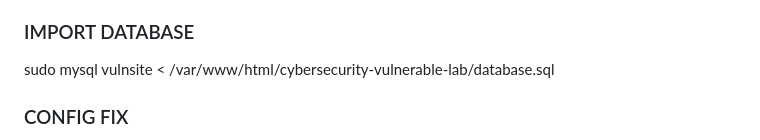
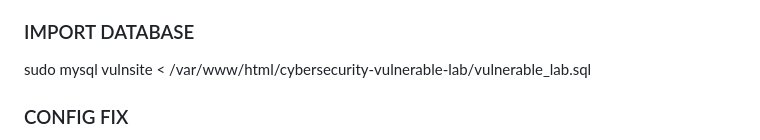
Before and after one commit to jleelasridhar/cybersecurity-vulnerable-lab-, a Markdown page: README.md, the part around one of its changes. GitHub-like rendering.

Commit message:
Update README for cybersecurity lab project

```diff
--- a/README.md
+++ b/README.md
@@ -115,6 +115,6 @@ FLUSH PRIVILEGES;
 EXIT;
 
 ### IMPORT DATABASE
-sudo mysql vulnsite < /var/www/html/cybersecurity-vulnerable-lab/database.sql
+sudo mysql vulnsite < /var/www/html/cybersecurity-vulnerable-lab/vulnerable_lab.sql
 
 ### CONFIG FIX
```
Also changed, not shown: other parts of README.md (+12 -12 lines).
